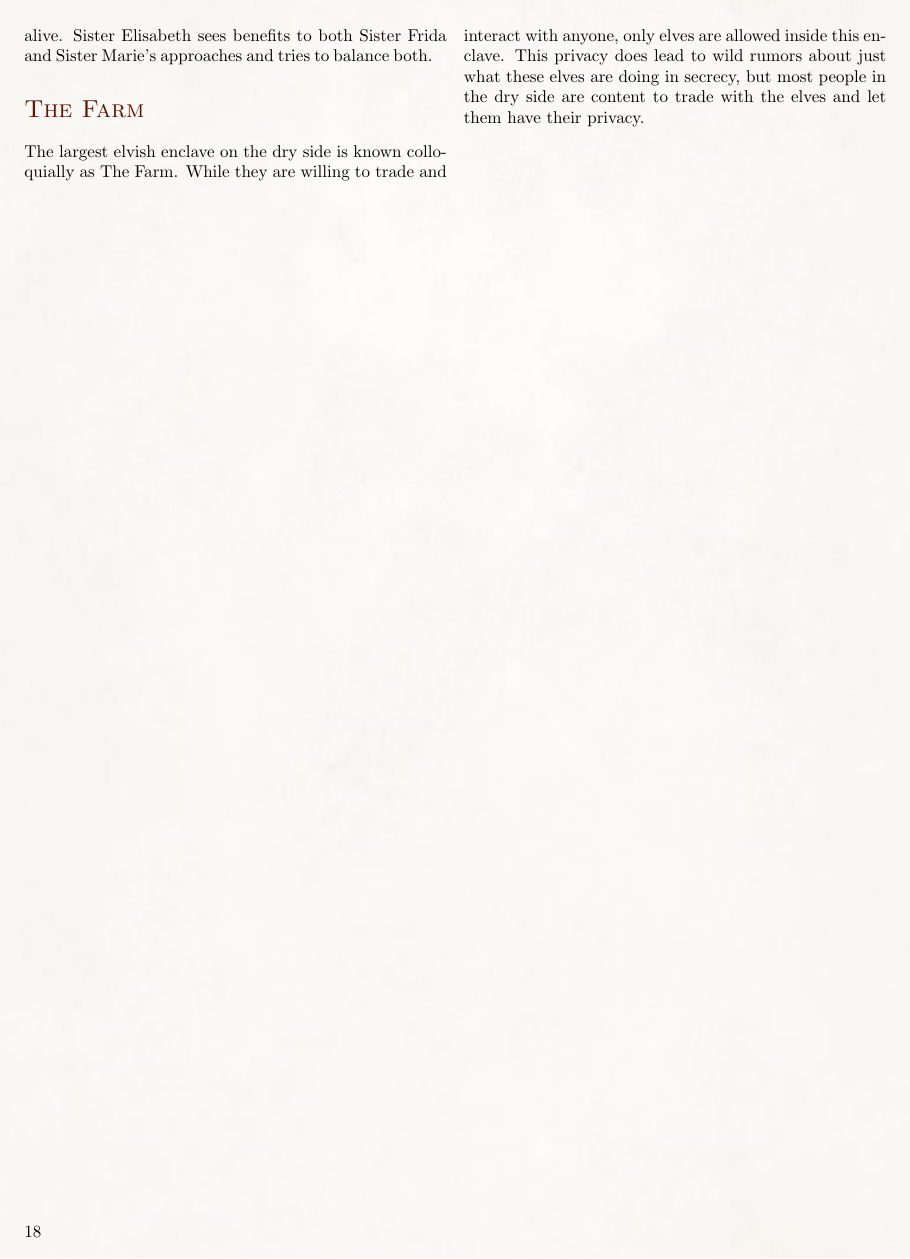
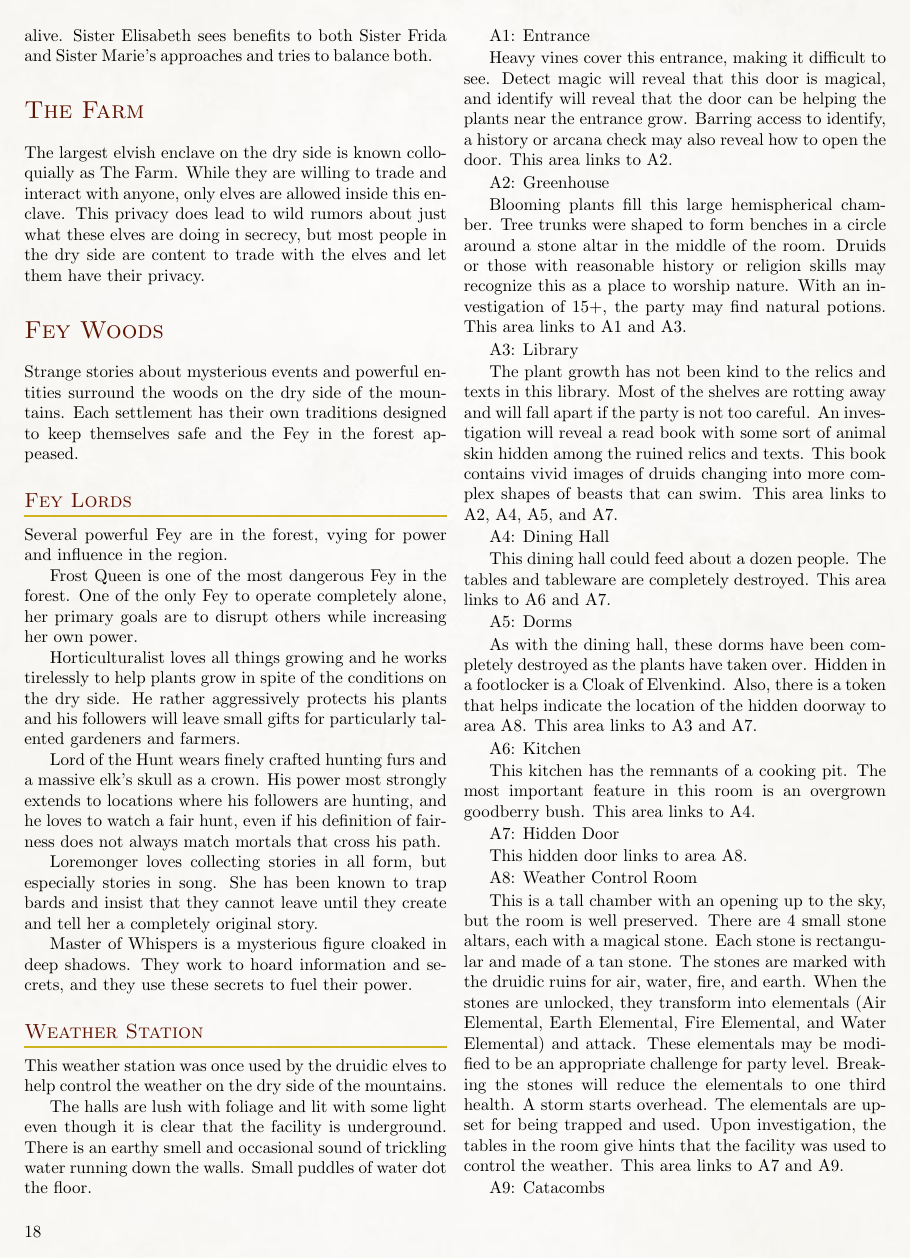
Before and after one commit to Eudicods/Theaceae, a LaTeX book (source/Module.tex, which reads source/4-DrySide/DrySide.tex, source/4-DrySide/FeyWoods/FeyWoods.tex, source/4-DrySide/FeyWoods/Intro.tex): page 18 of 21 before the commit and page 18 of 22 after it. Compiled offline with pdfLaTeX.

Commit message:
Session 6 and starting to describe the Fey woods

```diff
--- a/source/4-DrySide/DrySide.tex
+++ b/source/4-DrySide/DrySide.tex
@@ -14,4 +14,7 @@
 \section{The Farm}
 \input{4-DrySide/Farm/Farm}
 
+\section{Fey Woods}
+\input{4-DrySide/FeyWoods/FeyWoods}
+
 \end{multicols}
--- /dev/null
+++ b/source/4-DrySide/FeyWoods/FeyWoods.tex
@@ -0,0 +1,7 @@
+\input{4-DrySide/FeyWoods/Intro}
+
+\subsection{Fey Lords}
+\input{4-DrySide/FeyWoods/Lords}
+
+\subsection{Weather Station}
+\input{4-DrySide/FeyWoods/Weather}
--- /dev/null
+++ b/source/4-DrySide/FeyWoods/Intro.tex
@@ -0,0 +1,2 @@
+Strange stories about mysterious events and powerful entities surround the woods on the dry side of the mountains.
+Each settlement has their own traditions designed to keep themselves safe and the Fey in the forest appeased.
--- /dev/null
+++ b/source/4-DrySide/FeyWoods/Lords.tex
@@ -0,0 +1,16 @@
+Several powerful Fey are in the forest, vying for power and influence in the region.
+
+Frost Queen is one of the most dangerous Fey in the forest.
+One of the only Fey to operate completely alone, her primary goals are to disrupt others while increasing her own power.
+
+Horticulturalist loves all things growing and he works tirelessly to help plants grow in spite of the conditions on the dry side.
+He rather aggressively protects his plants and his followers will leave small gifts for particularly talented gardeners and farmers.
+
+Lord of the Hunt wears finely crafted hunting furs and a massive elk's skull as a crown.
+His power most strongly extends to locations where his followers are hunting, and he loves to watch a fair hunt, even if his definition of fairness does not always match mortals that cross his path.
+
+Loremonger loves collecting stories in all form, but especially stories in song.
+She has been known to trap bards and insist that they cannot leave until they create and tell her a completely original story.
+
+Master of Whispers is a mysterious figure cloaked in deep shadows.
+They work to hoard information and secrets, and they use these secrets to fuel their power.
--- /dev/null
+++ b/source/4-DrySide/FeyWoods/Weather.tex
@@ -0,0 +1,68 @@
+This weather station was once used by the druidic elves to help control the weather on the dry side of the mountains.
+
+The halls are lush with foliage and lit with some light even though it is clear that the facility is underground.
+There is an earthy smell and occasional sound of trickling water running down the walls.
+Small puddles of water dot the floor.
+
+
+A1: Entrance
+
+Heavy vines cover this entrance, making it difficult to see.
+Detect magic will reveal that this door is magical, and identify will reveal that the door can be helping the plants near the entrance grow.
+Barring access to identify, a history or arcana check may also reveal how to open the door.
+This area links to A2.
+
+A2: Greenhouse
+
+Blooming plants fill this large hemispherical chamber.
+Tree trunks were shaped to form benches in a circle around a stone altar in the middle of the room.
+Druids or those with reasonable history or religion skills may recognize this as a place to worship nature.
+With an investigation of 15+, the party may find natural potions.
+This area links to A1 and A3.
+
+A3: Library
+
+The plant growth has not been kind to the relics and texts in this library.
+Most of the shelves are rotting away and will fall apart if the party is not too careful.
+An investigation will reveal a read book with some sort of animal skin hidden among the ruined relics and texts.
+This book contains vivid images of druids changing into more complex shapes of beasts that can swim.
+This area links to A2, A4, A5, and A7.
+
+A4: Dining Hall
+
+This dining hall could feed about a dozen people.
+The tables and tableware are completely destroyed.
+This area links to A6 and A7.
+
+A5: Dorms
+
+As with the dining hall, these dorms have been completely destroyed as the plants have taken over.
+Hidden in a footlocker is a Cloak of Elvenkind.
+Also, there is a token that helps indicate the location of the hidden doorway to area A8.
+This area links to A3 and A7.
+
+A6: Kitchen
+
+This kitchen has the remnants of a cooking pit.
+The most important feature in this room is an overgrown goodberry bush.
+This area links to A4.
+
+A7: Hidden Door
+
+This hidden door links to area A8.
+
+A8: Weather Control Room
+
+This is a tall chamber with an opening up to the sky, but the room is well preserved.
+There are 4 small stone altars, each with a magical stone.
+Each stone is rectangular and made of a tan stone.
+The stones are marked with the druidic ruins for air, water, fire, and earth.
+When the stones are unlocked, they transform into elementals (Air Elemental, Earth Elemental, Fire Elemental, and Water Elemental) and attack.
+These elementals may be modified to be an appropriate challenge for party level.
+Breaking the stones will reduce the elementals to one third health.
+A storm starts overhead.
+The elementals are upset for being trapped and used.
+Upon investigation, the tables in the room give hints that the facility was used to control the weather.
+This area links to A7 and A9.
+
+A9: Catacombs
```
Also changed, not shown: source/5-Campaign/1-TealeafSon/6-0-WeatherStation.tex (added, +1 -0 lines), source/5-Campaign/1-TealeafSon/6-1-FollowRiver.tex (added, +24 -0 lines), source/5-Campaign/1-TealeafSon/6-2-TheWeather.tex (added, +1 -0 lines), source/5-Campaign/1-TealeafSon/TealeafSon.tex (+10 -1 lines), source/Module.pdf, source/4-DrySide/FeyWoods/Weather.tex (5 more changed lines), 3 other files.
